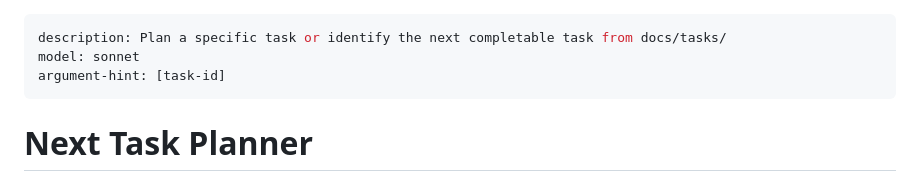
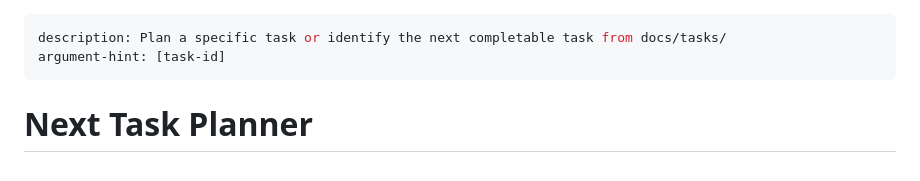
Before and after one commit to cvanlaw/img-board, a Markdown page: .claude/commands/next-task.md, the part around the change. GitHub-like rendering.

Commit message:
FIX: remove model specification

```diff
--- a/.claude/commands/next-task.md
+++ b/.claude/commands/next-task.md
@@ -1,6 +1,5 @@
 ---
 description: Plan a specific task or identify the next completable task from docs/tasks/
-model: sonnet
 argument-hint: [task-id]
 ---
 
```
